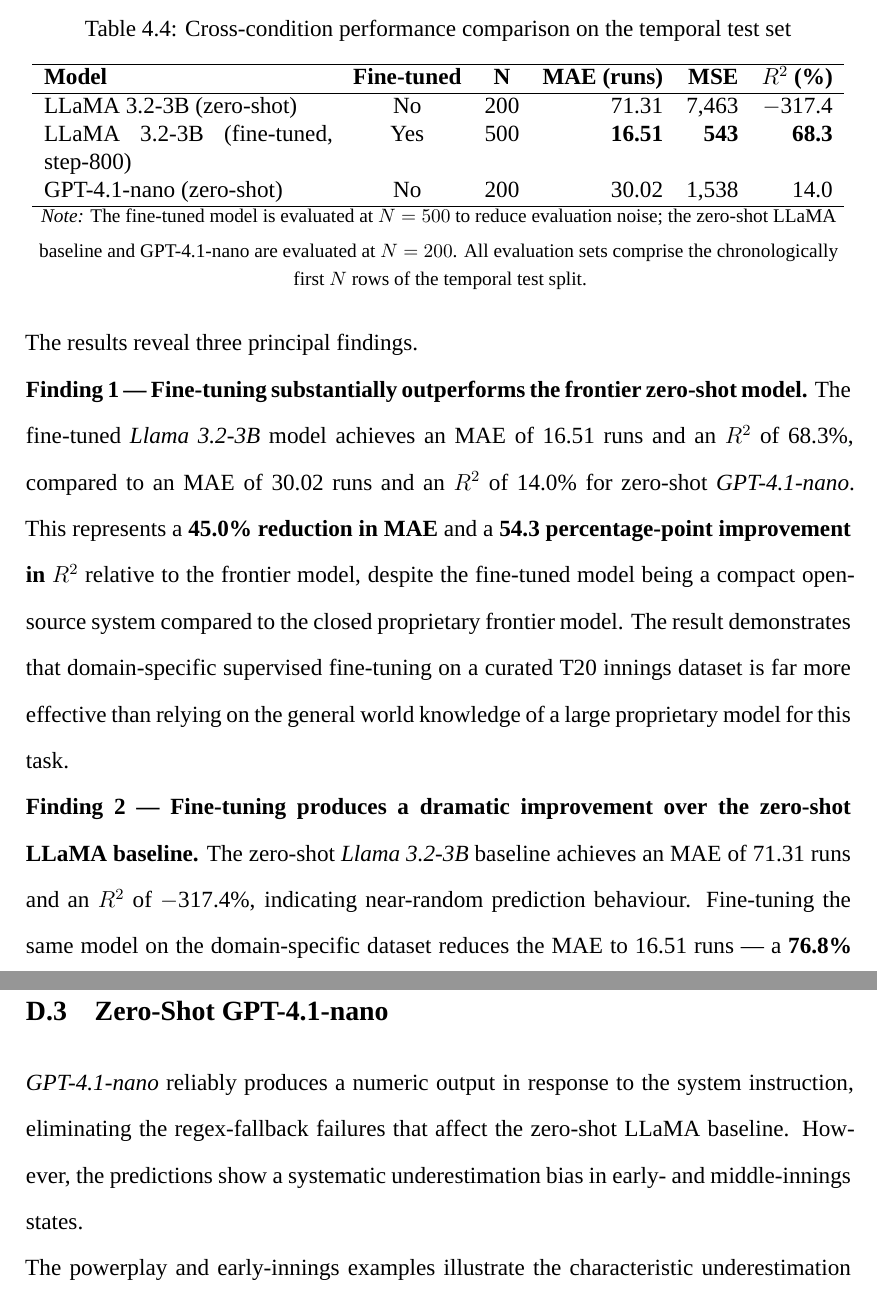
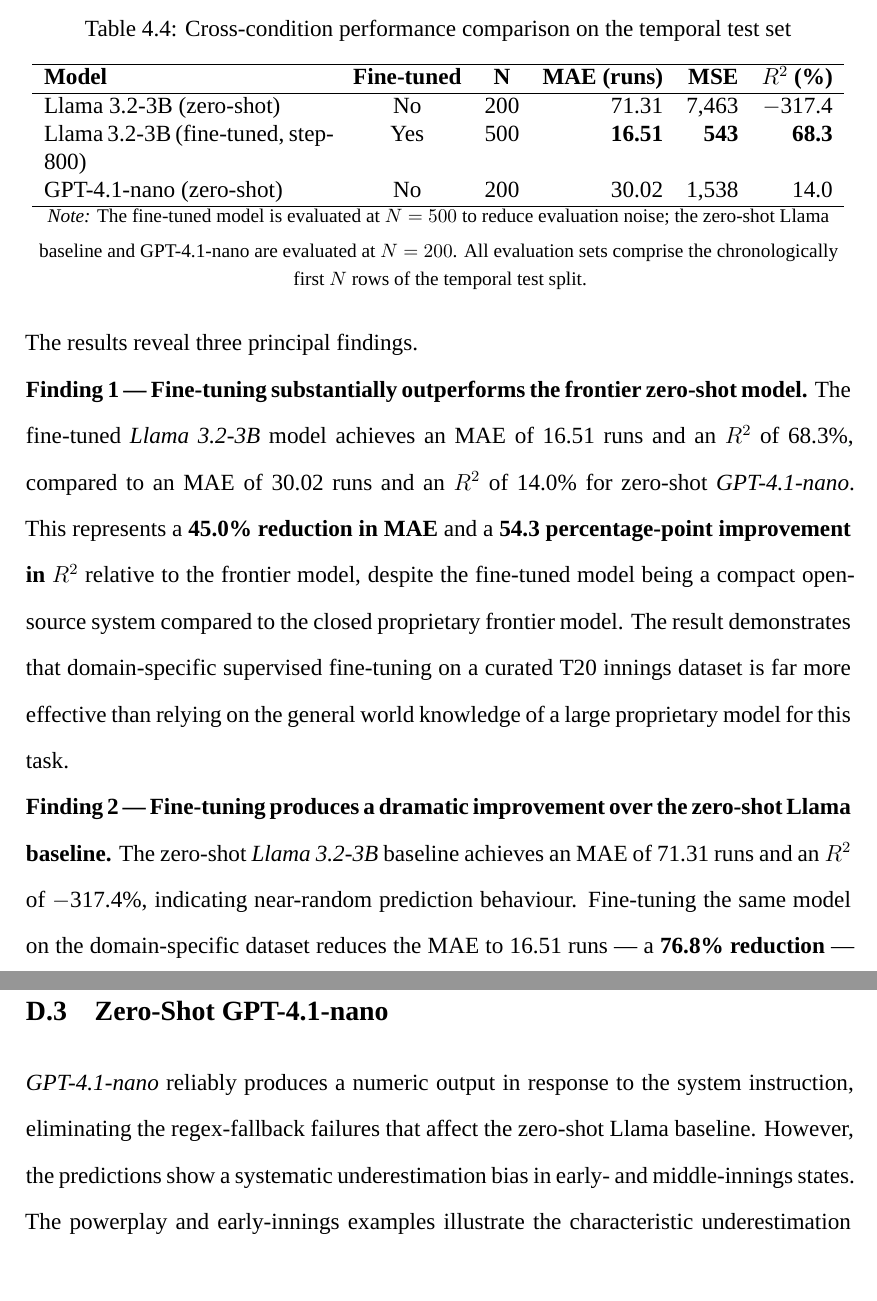
Before and after one commit to DamithR99x/score-prediction, a LaTeX thesis (thesis/main.tex, which reads thesis/appendices/appendix_d.tex, thesis/chapters/04_results.tex): two parts of pages 57 and 96 of 97, joined at a grey line, cut so that both start at the same text, the shorter picture padded with empty space. Compiled offline with XeLaTeX; a missing font is replaced by an installed copy or a similar font.

Commit message:
Fix capitalization of "LLaMA" to "Llama" for consistency across thesis documents

```diff
--- a/thesis/appendices/appendix_d.tex
+++ b/thesis/appendices/appendix_d.tex
@@ -71,7 +71,7 @@
 
 \section*{D.3\quad Zero-Shot GPT-4.1-nano}
 
-\textit{GPT-4.1-nano} reliably produces a numeric output in response to the system instruction, eliminating the regex-fallback failures that affect the zero-shot LLaMA baseline. However, the predictions show a systematic underestimation bias in early- and middle-innings states.
+\textit{GPT-4.1-nano} reliably produces a numeric output in response to the system instruction, eliminating the regex-fallback failures that affect the zero-shot Llama baseline. However, the predictions show a systematic underestimation bias in early- and middle-innings states.
 
 \begin{table}[ht]
 \centering
--- a/thesis/chapters/04_results.tex
+++ b/thesis/chapters/04_results.tex
@@ -99,19 +99,19 @@
 \hline
 \textbf{Model} & \textbf{Fine-tuned} & \textbf{N} & \textbf{MAE (runs)} & \textbf{MSE} & \textbf{$R^2$ (\%)} \\
 \hline
-LLaMA 3.2-3B (zero-shot) & No  & 200 & 71.31 & 7,463 & $-$317.4 \\
-LLaMA 3.2-3B (fine-tuned, step-800) & Yes & 500 & \textbf{16.51} & \textbf{543} & \textbf{68.3} \\
+Llama 3.2-3B (zero-shot) & No  & 200 & 71.31 & 7,463 & $-$317.4 \\
+Llama 3.2-3B (fine-tuned, step-800) & Yes & 500 & \textbf{16.51} & \textbf{543} & \textbf{68.3} \\
 GPT-4.1-nano (zero-shot) & No  & 200 & 30.02 & 1,538 & 14.0 \\
 \hline
 \end{tabular}
 \vspace{4pt}
-{\footnotesize \textit{Note:} The fine-tuned model is evaluated at $N = 500$ to reduce evaluation noise; the zero-shot LLaMA baseline and GPT-4.1-nano are evaluated at $N = 200$. All evaluation sets comprise the chronologically first $N$ rows of the temporal test split.}
+{\footnotesize \textit{Note:} The fine-tuned model is evaluated at $N = 500$ to reduce evaluation noise; the zero-shot Llama baseline and GPT-4.1-nano are evaluated at $N = 200$. All evaluation sets comprise the chronologically first $N$ rows of the temporal test split.}
 \end{table}
 
 The results reveal three principal findings.
 
 \textbf{Finding 1 — Fine-tuning substantially outperforms the frontier zero-shot model.} The fine-tuned \textit{Llama 3.2-3B} model achieves an MAE of 16.51 runs and an $R^2$ of 68.3\%, compared to an MAE of 30.02 runs and an $R^2$ of 14.0\% for zero-shot \textit{GPT-4.1-nano}. This represents a \textbf{45.0\% reduction in MAE} and a \textbf{54.3 percentage-point improvement in $R^2$} relative to the frontier model, despite the fine-tuned model being a compact open-source system compared to the closed proprietary frontier model. The result demonstrates that domain-specific supervised fine-tuning on a curated T20 innings dataset is far more effective than relying on the general world knowledge of a large proprietary model for this task.
 
-\textbf{Finding 2 — Fine-tuning produces a dramatic improvement over the zero-shot LLaMA baseline.} The zero-shot \textit{Llama 3.2-3B} baseline achieves an MAE of 71.31 runs and an $R^2$ of $-$317.4\%, indicating near-random prediction behaviour. Fine-tuning the same model on the domain-specific dataset reduces the MAE to 16.51 runs --- a \textbf{76.8\% reduction} --- and raises $R^2$ from $-$317.4\% to 68.3\%, crossing the zero threshold from a below-mean predictor to a model that accounts for more than two-thirds of the variance in final first-innings totals. This dramatic gain demonstrates that the task knowledge required for in-game T20 score prediction is not present in the base pre-trained weights and must be acquired through domain-specific supervised training.
+\textbf{Finding 2 — Fine-tuning produces a dramatic improvement over the zero-shot Llama baseline.} The zero-shot \textit{Llama 3.2-3B} baseline achieves an MAE of 71.31 runs and an $R^2$ of $-$317.4\%, indicating near-random prediction behaviour. Fine-tuning the same model on the domain-specific dataset reduces the MAE to 16.51 runs --- a \textbf{76.8\% reduction} --- and raises $R^2$ from $-$317.4\% to 68.3\%, crossing the zero threshold from a below-mean predictor to a model that accounts for more than two-thirds of the variance in final first-innings totals. This dramatic gain demonstrates that the task knowledge required for in-game T20 score prediction is not present in the base pre-trained weights and must be acquired through domain-specific supervised training.
 
 \textbf{Finding 3 — Checkpoint selection has a marginal but consistent effect at scale.} The step-800 minimum-loss checkpoint outperforms the final epoch checkpoint on all three metrics when evaluated over 500 datapoints, confirming the validity of early-stopping-based checkpoint selection. The difference is small in absolute terms (MAE: 16.51 vs.\ 16.54 runs; $R^2$: 68.3\% vs.\ 68.1\%), but is consistent across all metrics, supporting the selection of the step-800 checkpoint as the deployment model.
```
Also changed, not shown: thesis/chapters/01_introduction.tex (+1 -1 lines), thesis/chapters/02_literature_review.tex (+2 -2 lines), thesis/chapters/05_discussion.tex (+2 -2 lines), thesis/frontmatter/glossary.tex (+1 -1 lines), thesis/main.pdf, thesis/appendices/appendix_d.tex (2 more changed lines), thesis/chapters/04_results.tex (4 more changed lines), 3 other files.
